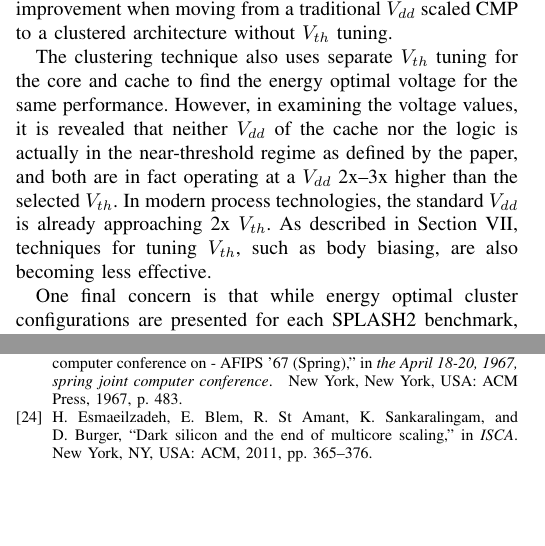
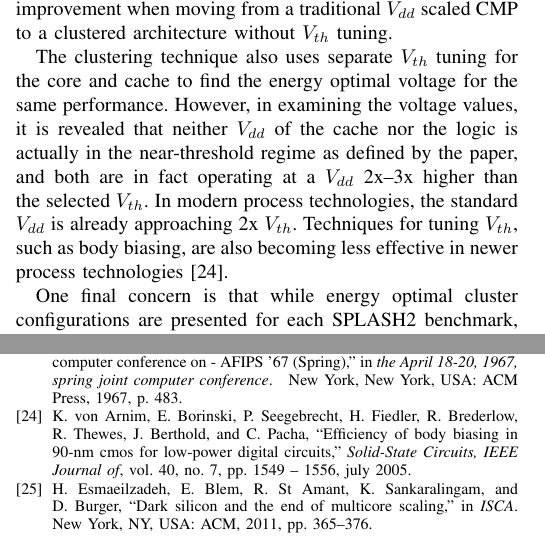
Before and after one commit to jlporter/ES271r-Near-Threshold, a LaTeX paper (root.tex, which reads clustering.tex): two parts of the columns of pages 5 and 7 of 7 before the commit and two parts of the columns of pages 5 and 7 of 8 after it, joined at a grey line, cut so that both start at the same text, the shorter picture padded with empty space. Compiled offline with pdfLaTeX.

Commit message:
remove reference to soon-to-be-removed body biasing section and replace with a citation

```diff
--- a/clustering.tex
+++ b/clustering.tex
@@ -38,8 +38,8 @@ However, in examining the voltage values, it is revealed that neither $V_{dd}$
 of the cache nor the logic is actually in the near-threshold regime as defined
 by the paper, and both are in fact operating at a $V_{dd}$ 2x--3x higher than
 the selected $V_{th}$. In modern process technologies, the standard $V_{dd}$ is
-already approaching 2x $V_{th}$. As described in Section~\ref{sec:bodybiasing},
-techniques for tuning $V_{th}$, such as body biasing, are also becoming less effective.
+already approaching 2x $V_{th}$.
+Techniques for tuning $V_{th}$, such as body biasing, are also becoming less effective in newer process technologies~\cite{BodyBiasing3}.
 
 One final concern is that while energy optimal cluster configurations are
 presented for each SPLASH2 benchmark, no co-optimized configuration is given.
```
